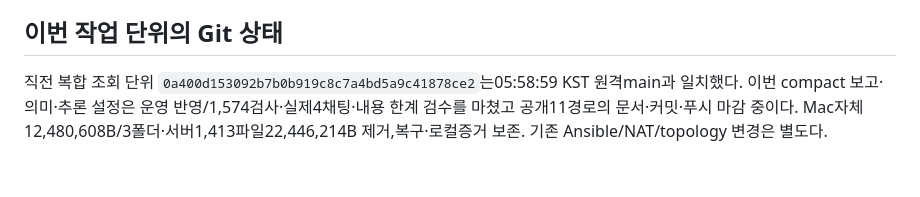
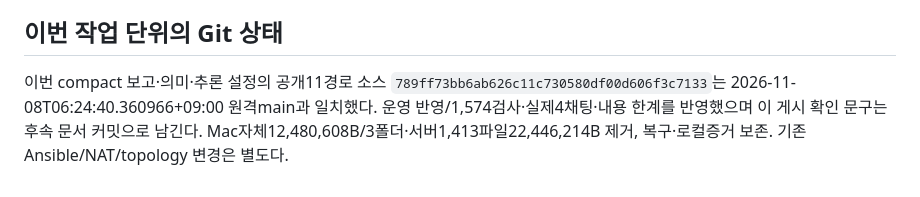
Before and after one commit to 0patata0/Groot_AI_SOC, a Markdown page: STATUS.md, the part around the change. Rendered like a GitHub page.

Commit message:
docs: record compound provenance publication verification

```diff
--- a/STATUS.md
+++ b/STATUS.md
@@ -50,4 +50,4 @@
 
 ## 이번 작업 단위의 Git 상태
 
-직전 복합 조회 단위 `0a400d153092b7b0b919c8c7a4bd5a9c41878ce2`는05:58:59 KST 원격main과 일치했다. 이번 compact 보고·의미·추론 설정은 운영 반영/1,574검사·실제4채팅·내용 한계 검수를 마쳤고 공개11경로의 문서·커밋·푸시 마감 중이다. Mac자체12,480,608B/3폴더·서버1,413파일22,446,214B 제거,복구·로컬증거 보존. 기존 Ansible/NAT/topology 변경은 별도다.
+이번 compact 보고·의미·추론 설정의 공개11경로 소스 `789ff73bb6ab626c11c730580df00d606f3c7133`는 2026-11-08T06:24:40.360966+09:00 원격main과 일치했다. 운영 반영/1,574검사·실제4채팅·내용 한계를 반영했으며 이 게시 확인 문구는 후속 문서 커밋으로 남긴다. Mac자체12,480,608B/3폴더·서버1,413파일22,446,214B 제거, 복구·로컬증거 보존. 기존 Ansible/NAT/topology 변경은 별도다.
```
